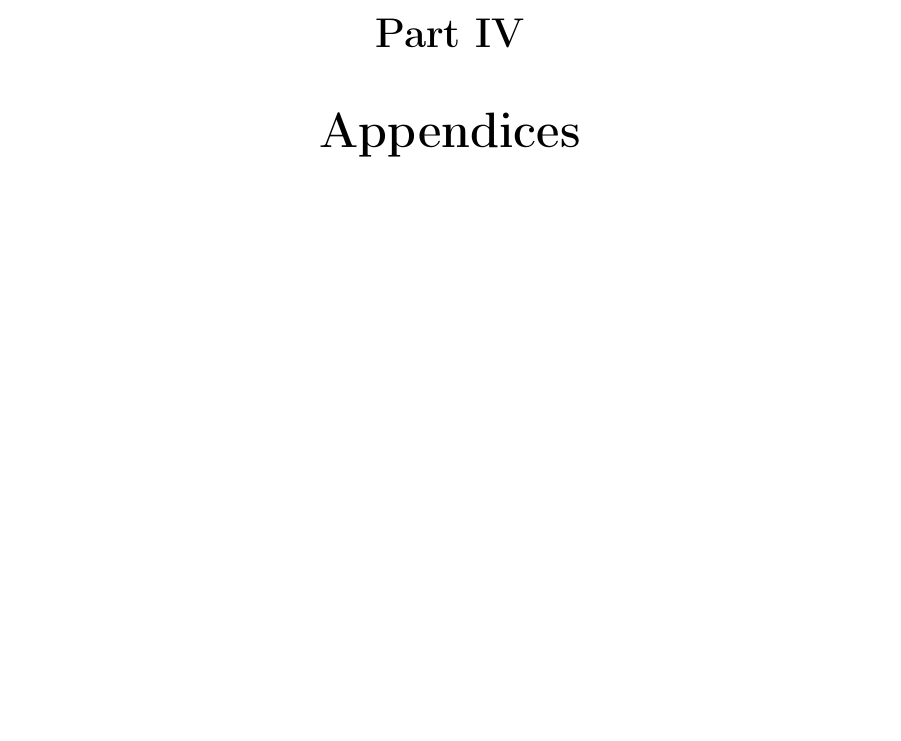
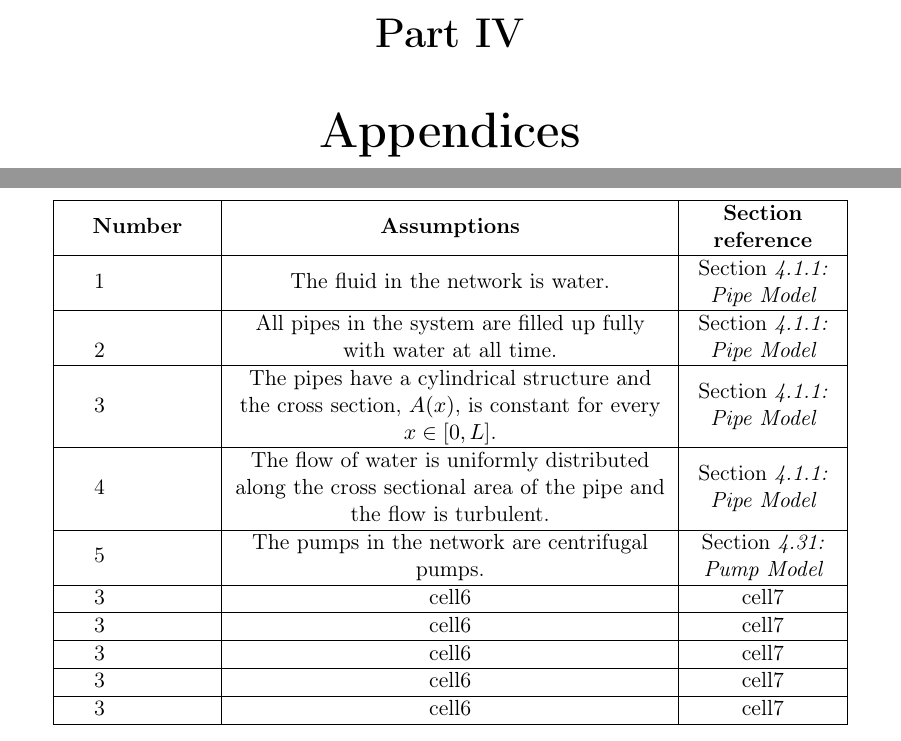
Before and after one commit to SBKrogh/WaterTank, a LaTeX thesis (Gr830.tex, which reads Setup_files/preamble.tex, report/appendix/appendix_main.tex): part of page 41 of 45 before the commit and two parts of pages 41 and 43 of 47 after it, the two joined at a grey line, cut so that both start at the same text, the shorter picture padded with empty space. Compiled offline with pdfLaTeX.

Commit message:
Assumption list

```diff
--- a/Setup_files/preamble.tex
+++ b/Setup_files/preamble.tex
@@ -72,7 +72,9 @@
 }
 
   \usetikzlibrary{arrows}
-
+\usepackage{array}
+\newcolumntype{P}[1]{>{\centering\arraybackslash}p{#1}}
+\newcolumntype{M}[1]{>{\centering\arraybackslash}m{#1}}
 
 
 % ¤¤ Matematik funktioner ¤¤				% Sikre alle funktioner står med ordinær skriftype
--- a/report/appendix/appendix_main.tex
+++ b/report/appendix/appendix_main.tex
@@ -1,2 +1,40 @@
 \part{Appendices}
 \label{Appendices}
+
+\begin{center}
+\begin{tabular}{| >{\centering\arraybackslash}m{1in} | >{\centering\arraybackslash}m{3in} | >{\centering\arraybackslash}m{1in} | >{\centering\arraybackslash}m{1in} |}
+\hline
+\textbf{Number} & \textbf{Assumptions} & \textbf{Section reference} \\
+\hline
+\multirow{1}{4em}{1}
+& The fluid in the network is water. & \secref{PipeModel} \\
+\hline
+\multirow{2}{4em}{2}
+& All pipes in the system are filled up fully with water at all time. & \secref{PipeModel} \\
+\hline
+\multirow{1}{4em}{3}
+& The pipes have a cylindrical structure and the cross section, $A(x)$, is constant for every $x \in [0,L]$.  & \secref{PipeModel} \\
+\hline
+\multirow{1}{4em}{4}
+& The flow of water is uniformly distributed along the cross sectional area of the pipe and the flow is turbulent. & \secref{PipeModel} \\
+\hline
+\multirow{1}{4em}{5}
+& The pumps in the network are centrifugal pumps. & \secref{PumpModel} \\
+\hline
+\multirow{1}{4em}{3}
+& cell6 & cell7 \\
+\hline
+\multirow{1}{4em}{3}
+& cell6 & cell7 \\
+\hline
+\multirow{1}{4em}{3}
+& cell6 & cell7 \\
+\hline
+\multirow{1}{4em}{3}
+& cell6 & cell7 \\
+\hline
+\multirow{1}{4em}{3}
+& cell6 & cell7 \\
+\hline
+\end{tabular}
+\end{center}
```
